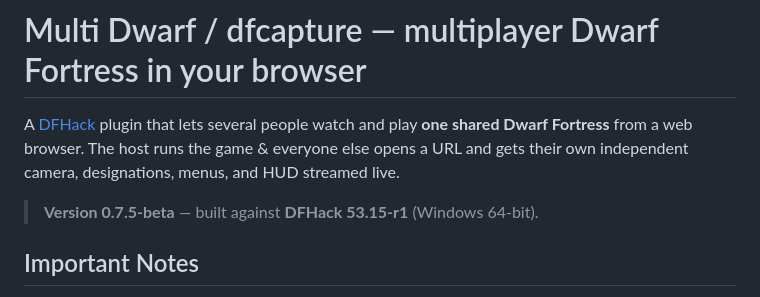
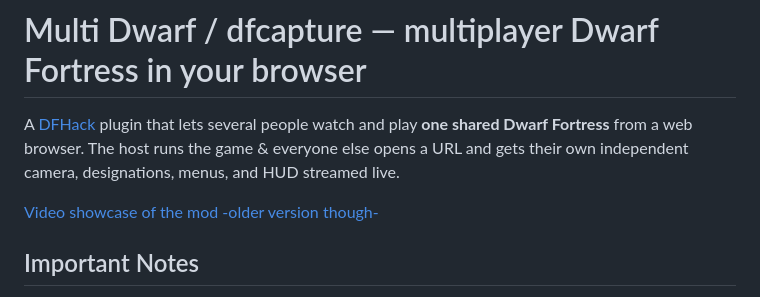
Before and after one commit to SourceAirbender/multi-dwarf, a Markdown page: README.md, the part around the change. Rendered like a GitHub page.

Commit message:
readme update with video link

```diff
--- a/README.md
+++ b/README.md
@@ -4,7 +4,7 @@ A [DFHack](https://github.com/DFHack/dfhack) plugin that lets several people wat
 play **one shared Dwarf Fortress** from a web browser. The host runs the game & everyone
 else opens a URL and gets their own independent camera, designations, menus, and HUD streamed live.
 
-> **Version 0.7.5-beta** — built against **DFHack 53.15-r1** (Windows 64-bit).
+[Video showcase of the mod -older version though-](https://www.youtube.com/watch?v=5uvzqwSsfbQ)
 
 ## Important Notes
 
```
